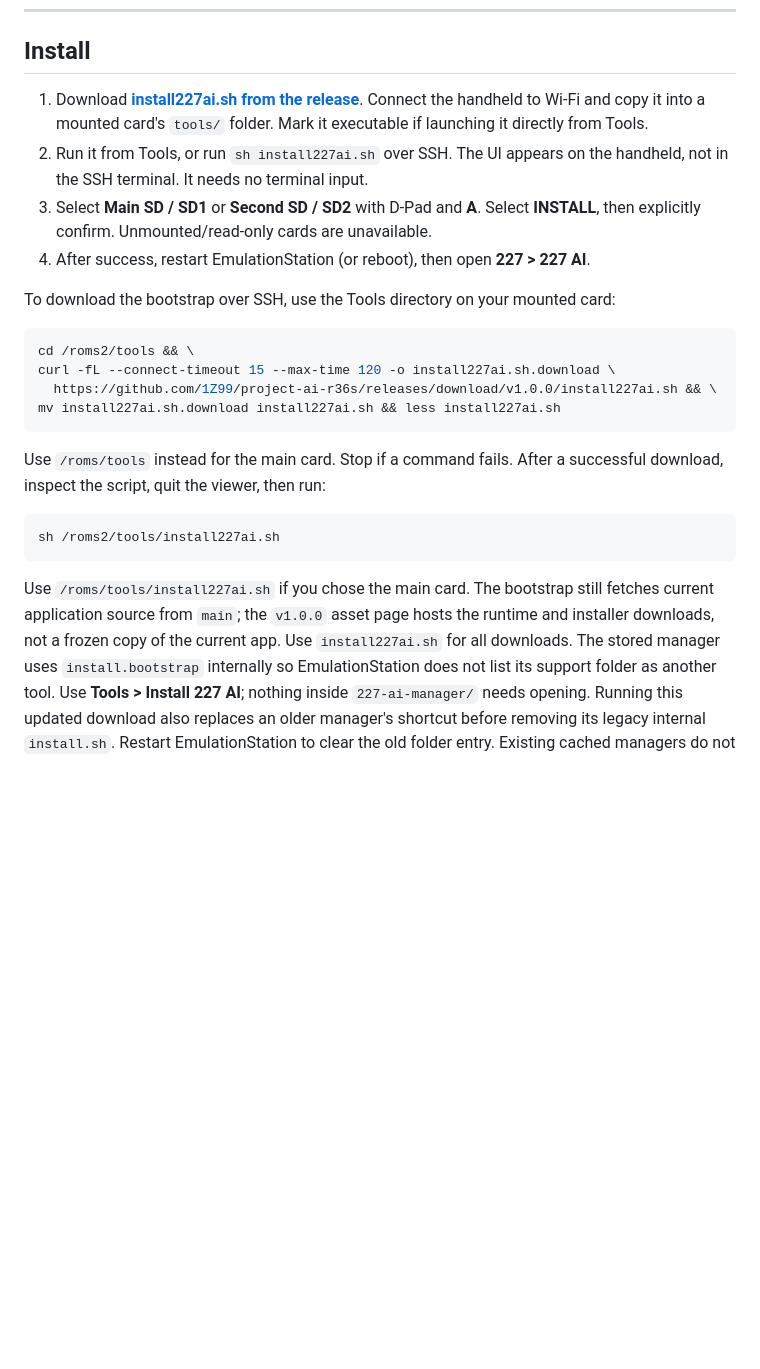
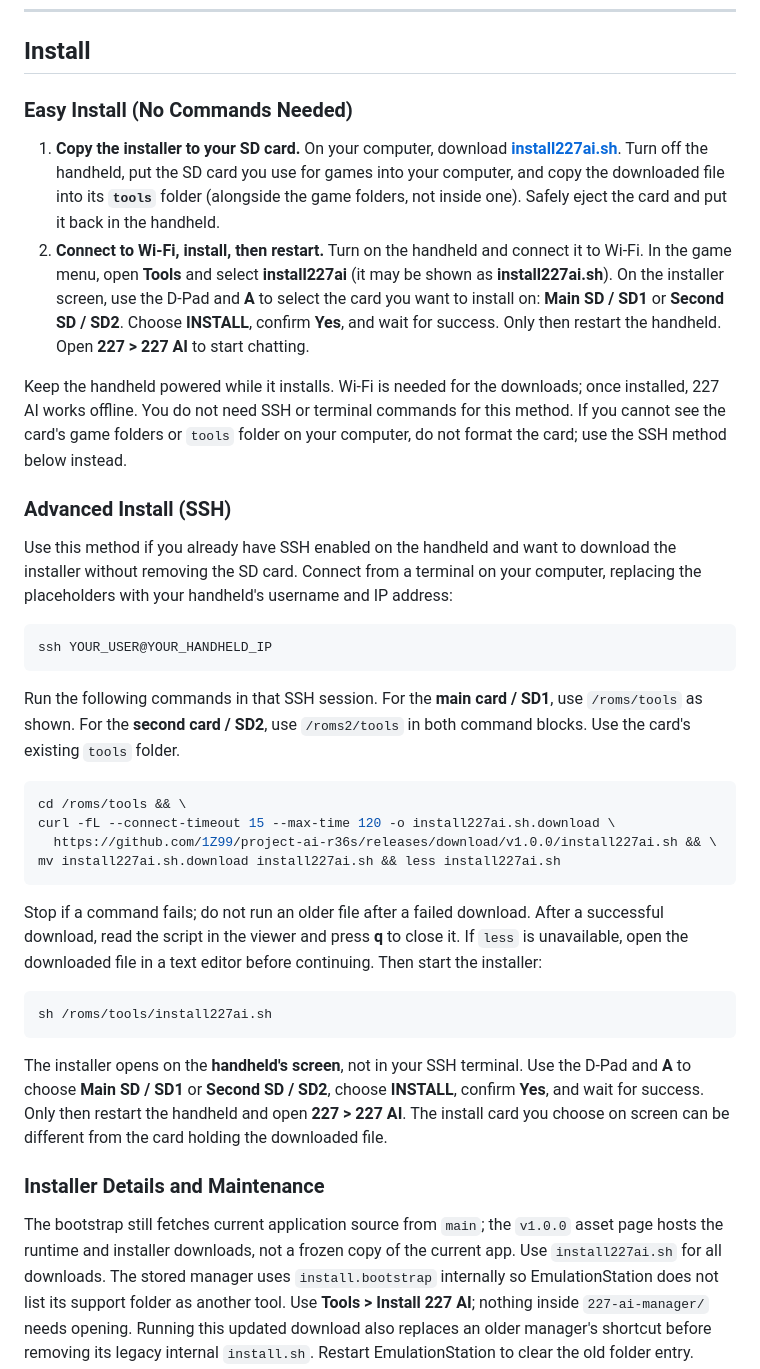
Before and after one commit to 1Z99/project-ai-r36s, a Markdown page: README.md, the part around the change. Drawn GitHub-style; blank space fills up the shorter version.

Commit message:
Add two-step easy install and separate SSH instructions

````diff
--- a/README.md
+++ b/README.md
@@ -72,33 +72,67 @@ a silent preview.
 
 ## Install
 
-1. Download **[install227ai.sh from the release](https://github.com/1Z99/project-ai-r36s/releases/download/v1.0.0/install227ai.sh)**. Connect the handheld to Wi-Fi and copy it into a mounted card's
-   `tools/` folder. Mark it executable if launching it directly from Tools.
-2. Run it from Tools, or run `sh install227ai.sh` over SSH. The UI appears on the
-   handheld, not in the SSH terminal. It needs no terminal input.
-3. Select **Main SD / SD1** or **Second SD / SD2** with D-Pad and **A**. Select
-   **INSTALL**, then explicitly confirm. Unmounted/read-only cards are unavailable.
-4. After success, restart EmulationStation (or reboot), then open **227 > 227 AI**.
+### Easy Install (No Commands Needed)
 
-To download the bootstrap over SSH, use the Tools directory on your mounted card:
+1. **Copy the installer to your SD card.** On your computer, download
+   **[install227ai.sh](https://github.com/1Z99/project-ai-r36s/releases/download/v1.0.0/install227ai.sh)**.
+   Turn off the handheld, put the SD card you use for games into your computer,
+   and copy the downloaded file into its **`tools`** folder (alongside the game
+   folders, not inside one). Safely eject the card and put it back in the handheld.
+2. **Connect to Wi-Fi, install, then restart.** Turn on the handheld and connect
+   it to Wi-Fi. In the game menu, open **Tools** and select **install227ai**
+   (it may be shown as **install227ai.sh**). On the installer screen, use the
+   D-Pad and **A** to select the card you want to install on: **Main SD / SD1**
+   or **Second SD / SD2**. Choose **INSTALL**, confirm **Yes**, and wait for
+   success. Only then restart the handheld. Open **227 > 227 AI** to start chatting.
+
+Keep the handheld powered while it installs. Wi-Fi is needed for the downloads;
+once installed, 227 AI works offline. You do not need SSH or terminal commands
+for this method. If you cannot see the card's game folders or `tools` folder on
+your computer, do not format the card; use the SSH method below instead.
+
+### Advanced Install (SSH)
+
+Use this method if you already have SSH enabled on the handheld and want to
+download the installer without removing the SD card. Connect from a terminal
+on your computer, replacing the placeholders with your handheld's username
+and IP address:
 
 ```sh
-cd /roms2/tools && \
+ssh YOUR_USER@YOUR_HANDHELD_IP
+```
+
+Run the following commands in that SSH session. For the **main card / SD1**,
+use `/roms/tools` as shown. For the **second card / SD2**, use `/roms2/tools`
+in both command blocks. Use the card's existing `tools` folder.
+
+```sh
+cd /roms/tools && \
 curl -fL --connect-timeout 15 --max-time 120 -o install227ai.sh.download \
   https://github.com/1Z99/project-ai-r36s/releases/download/v1.0.0/install227ai.sh && \
 mv install227ai.sh.download install227ai.sh && less install227ai.sh
 ```
 
-Use `/roms/tools` instead for the main card. Stop if a command fails. After a
-successful download, inspect the script, quit the viewer, then run:
+Stop if a command fails; do not run an older file after a failed download.
+After a successful download, read the script in the viewer and press **q**
+to close it. If `less` is unavailable, open the downloaded file in a text editor
+before continuing. Then start the installer:
 
 ```sh
-sh /roms2/tools/install227ai.sh
+sh /roms/tools/install227ai.sh
 ```
 
-Use `/roms/tools/install227ai.sh` if you chose the main card. The bootstrap still
-fetches current application source from `main`; the `v1.0.0` asset page hosts the
-runtime and installer downloads, not a frozen copy of the current app. Use
+The installer opens on the **handheld's screen**, not in your SSH terminal.
+Use the D-Pad and **A** to choose **Main SD / SD1** or **Second SD / SD2**,
+choose **INSTALL**, confirm **Yes**, and wait for success. Only then restart
+the handheld and open **227 > 227 AI**. The install card you choose on screen
+can be different from the card holding the downloaded file.
+
+### Installer Details and Maintenance
+
+The bootstrap still fetches current application source from `main`; the
+`v1.0.0` asset page hosts the runtime and installer downloads, not a frozen
+copy of the current app. Use
 `install227ai.sh` for all downloads. The stored manager uses `install.bootstrap`
 internally so EmulationStation does not list its support folder as another tool.
 Use **Tools > Install 227 AI**; nothing inside `227-ai-manager/` needs opening.
````
